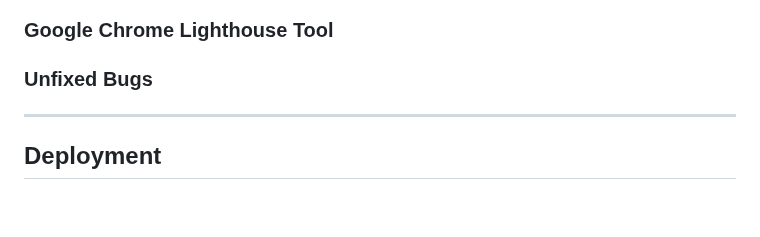
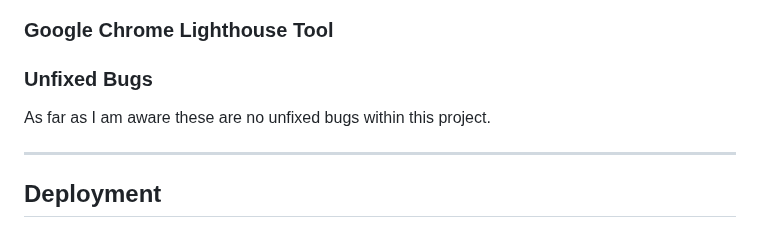
Before and after one commit to k-nadia/project-3, a Markdown page: README.md, the part around the change. Drawn GitHub-style; blank space fills up the shorter version.

Commit message:
Add unfixed bugs summary to Testing section of README

```diff
--- a/README.md
+++ b/README.md
@@ -123,6 +123,8 @@ As a developer, I wish to:
 
 ### **Unfixed Bugs**
 
+As far as I am aware these are no unfixed bugs within this project.
+
 <hr>
 
 ## **Deployment**
```
